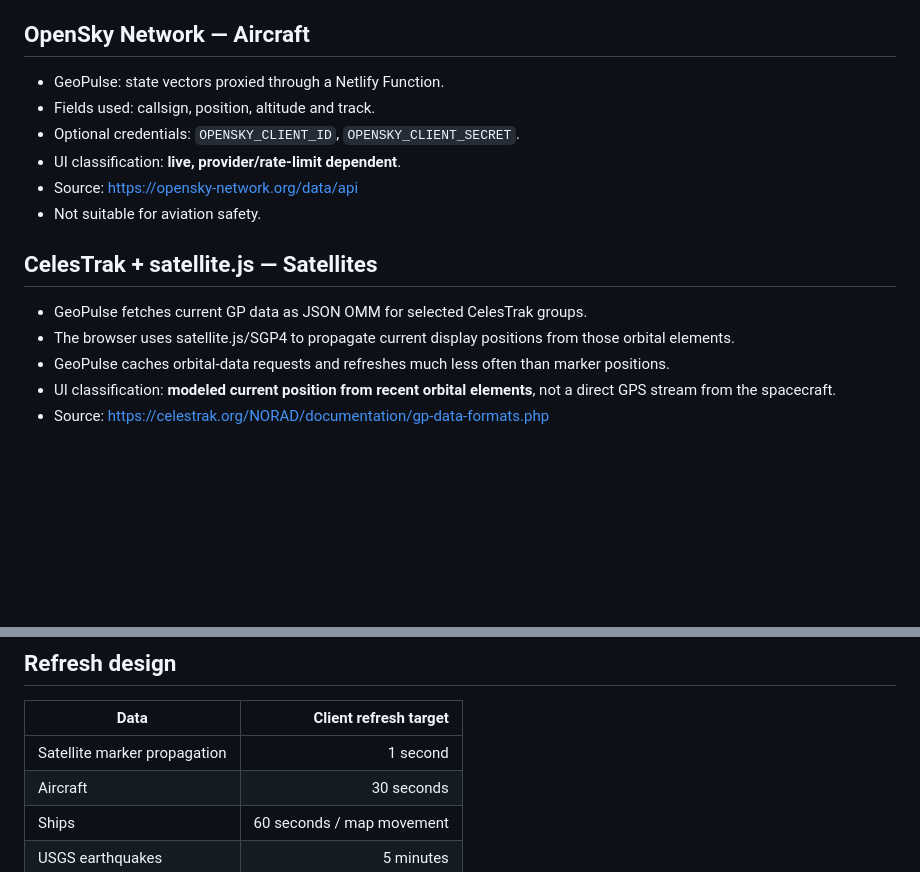
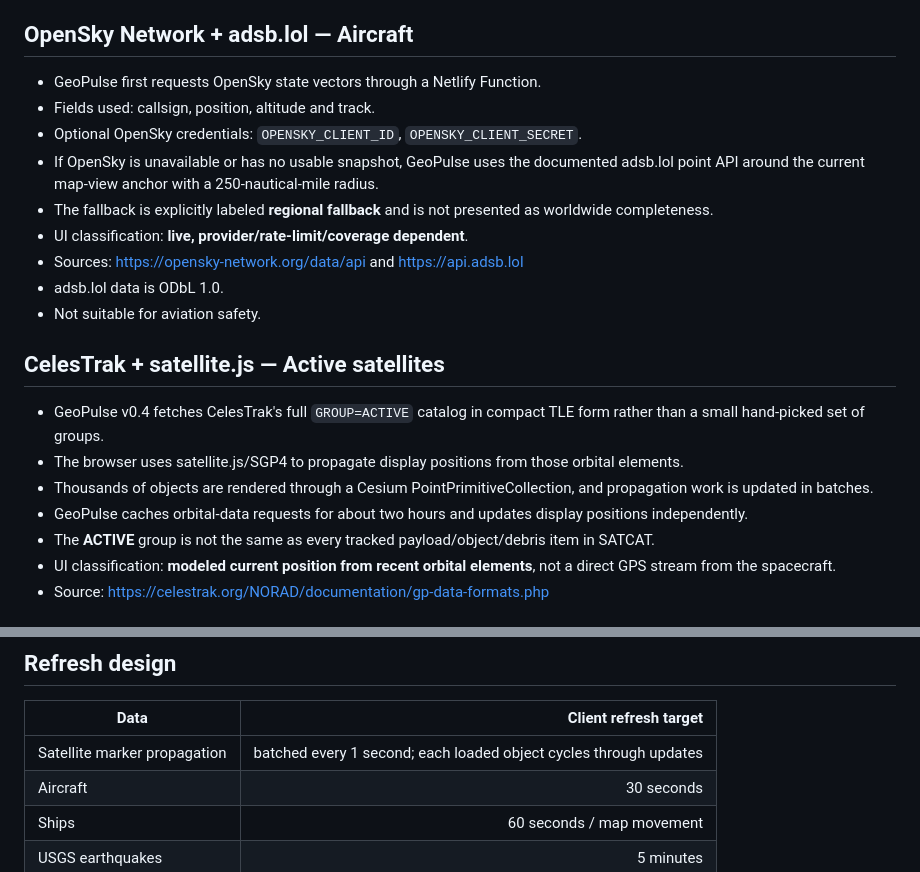
Before and after one commit to dvilrgamerz/GeoPulse, a Markdown page: docs/DATA_SOURCES.md, 2 parts joined by grey strips. GitHub-like rendering; blank space fills up the shorter version.

Commit message:
Document full satellite catalog and aircraft fallback

```diff
--- a/docs/DATA_SOURCES.md
+++ b/docs/DATA_SOURCES.md
@@ -21,18 +21,23 @@ GeoPulse treats freshness as a property of each layer. A moving marker is not au
 - Source: https://www.gdacs.org/gdacsapi/swagger/index.html
 - Acknowledgement: Global Disaster Awareness and Coordination System (GDACS).
 
-## OpenSky Network — Aircraft
-- GeoPulse: state vectors proxied through a Netlify Function.
+## OpenSky Network + adsb.lol — Aircraft
+- GeoPulse first requests OpenSky state vectors through a Netlify Function.
 - Fields used: callsign, position, altitude and track.
-- Optional credentials: `OPENSKY_CLIENT_ID`, `OPENSKY_CLIENT_SECRET`.
-- UI classification: **live, provider/rate-limit dependent**.
-- Source: https://opensky-network.org/data/api
+- Optional OpenSky credentials: `OPENSKY_CLIENT_ID`, `OPENSKY_CLIENT_SECRET`.
+- If OpenSky is unavailable or has no usable snapshot, GeoPulse uses the documented adsb.lol point API around the current map-view anchor with a 250-nautical-mile radius.
+- The fallback is explicitly labeled **regional fallback** and is not presented as worldwide completeness.
+- UI classification: **live, provider/rate-limit/coverage dependent**.
+- Sources: https://opensky-network.org/data/api and https://api.adsb.lol
+- adsb.lol data is ODbL 1.0.
 - Not suitable for aviation safety.
 
-## CelesTrak + satellite.js — Satellites
-- GeoPulse fetches current GP data as JSON OMM for selected CelesTrak groups.
-- The browser uses satellite.js/SGP4 to propagate current display positions from those orbital elements.
-- GeoPulse caches orbital-data requests and refreshes much less often than marker positions.
+## CelesTrak + satellite.js — Active satellites
+- GeoPulse v0.4 fetches CelesTrak's full `GROUP=ACTIVE` catalog in compact TLE form rather than a small hand-picked set of groups.
+- The browser uses satellite.js/SGP4 to propagate display positions from those orbital elements.
+- Thousands of objects are rendered through a Cesium PointPrimitiveCollection, and propagation work is updated in batches.
+- GeoPulse caches orbital-data requests for about two hours and updates display positions independently.
+- The **ACTIVE** group is not the same as every tracked payload/object/debris item in SATCAT.
 - UI classification: **modeled current position from recent orbital elements**, not a direct GPS stream from the spacecraft.
 - Source: https://celestrak.org/NORAD/documentation/gp-data-formats.php
 
@@ -74,7 +79,7 @@ GeoPulse treats freshness as a property of each layer. A moving marker is not au
 
 | Data | Client refresh target |
 | --- | ---: |
-| Satellite marker propagation | 1 second |
+| Satellite marker propagation | batched every 1 second; each loaded object cycles through updates |
 | Aircraft | 30 seconds |
 | Ships | 60 seconds / map movement |
 | USGS earthquakes | 5 minutes |
```
